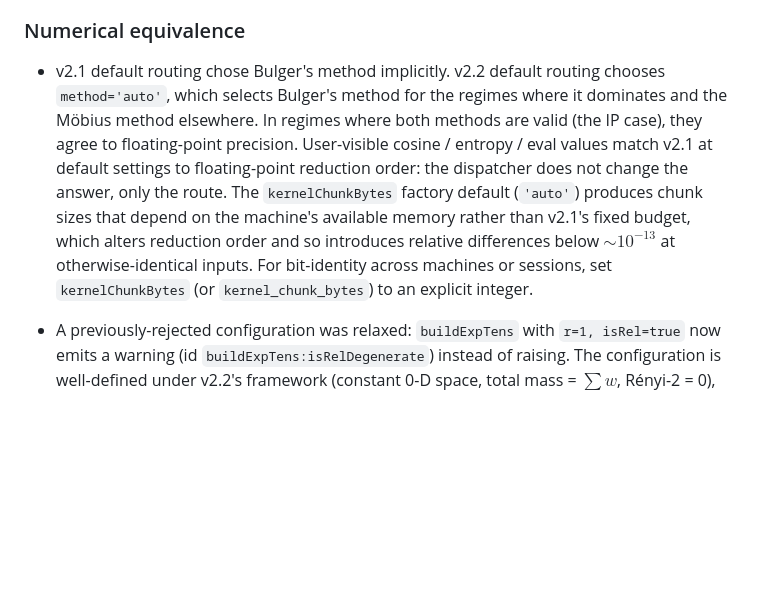
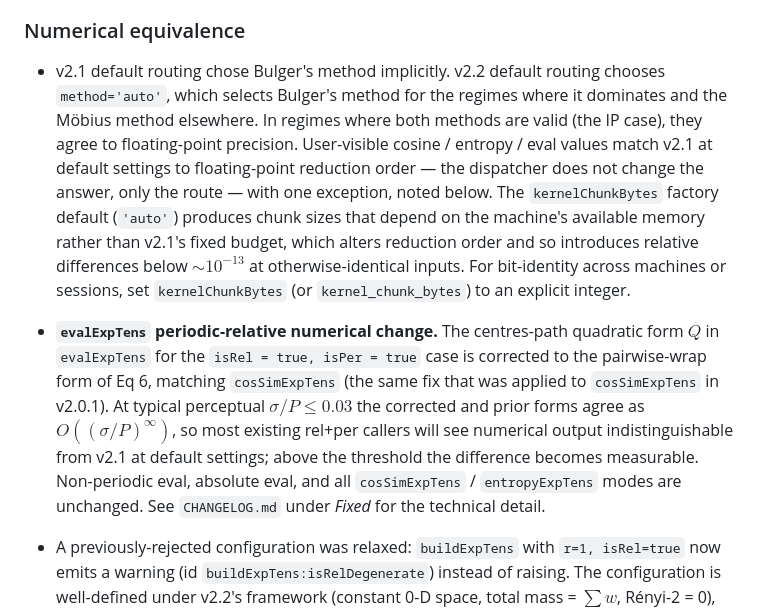
Before and after one commit to andymilne/Music-Perception-Toolbox, a Markdown page: MIGRATION.md, the part around the change. Drawn GitHub-style; blank space fills up the shorter version.

```diff
--- a/MIGRATION.md
+++ b/MIGRATION.md
@@ -40,7 +40,9 @@ v2.2.0 is fully additive: existing v2.1 calling conventions are preserved at the
 
 ### Numerical equivalence
 
-- v2.1 default routing chose Bulger's method implicitly. v2.2 default routing chooses `method='auto'`, which selects Bulger's method for the regimes where it dominates and the Möbius method elsewhere. In regimes where both methods are valid (the IP case), they agree to floating-point precision. User-visible cosine / entropy / eval values match v2.1 at default settings to floating-point reduction order: the dispatcher does not change the answer, only the route. The `kernelChunkBytes` factory default (`'auto'`) produces chunk sizes that depend on the machine's available memory rather than v2.1's fixed budget, which alters reduction order and so introduces relative differences below $\sim 10^{-13}$ at otherwise-identical inputs. For bit-identity across machines or sessions, set `kernelChunkBytes` (or `kernel_chunk_bytes`) to an explicit integer.
+- v2.1 default routing chose Bulger's method implicitly. v2.2 default routing chooses `method='auto'`, which selects Bulger's method for the regimes where it dominates and the Möbius method elsewhere. In regimes where both methods are valid (the IP case), they agree to floating-point precision. User-visible cosine / entropy / eval values match v2.1 at default settings to floating-point reduction order — the dispatcher does not change the answer, only the route — with one exception, noted below. The `kernelChunkBytes` factory default (`'auto'`) produces chunk sizes that depend on the machine's available memory rather than v2.1's fixed budget, which alters reduction order and so introduces relative differences below $\sim 10^{-13}$ at otherwise-identical inputs. For bit-identity across machines or sessions, set `kernelChunkBytes` (or `kernel_chunk_bytes`) to an explicit integer.
+
+- **`evalExpTens` periodic-relative numerical change.** The centres-path quadratic form $Q$ in `evalExpTens` for the `isRel = true, isPer = true` case is corrected to the pairwise-wrap form of Eq 6, matching `cosSimExpTens` (the same fix that was applied to `cosSimExpTens` in v2.0.1). At typical perceptual $\sigma/P \le 0.03$ the corrected and prior forms agree as $O((\sigma/P)^{\infty})$, so most existing rel+per callers will see numerical output indistinguishable from v2.1 at default settings; above the threshold the difference becomes measurable. Non-periodic eval, absolute eval, and all `cosSimExpTens` / `entropyExpTens` modes are unchanged. See `CHANGELOG.md` under *Fixed* for the technical detail.
 
 - A previously-rejected configuration was relaxed: `buildExpTens` with `r=1, isRel=true` now emits a warning (id `buildExpTens:isRelDegenerate`) instead of raising. The configuration is well-defined under v2.2's framework (constant 0-D space, total mass = $\sum w$, Rényi-2 = 0), so callers exploring degenerate parameter combinations no longer need a `try/catch`.
 
```
Also changed, not shown: CHANGELOG.md (+16 -0 lines), USER_GUIDE.md (+1 -1 lines).
